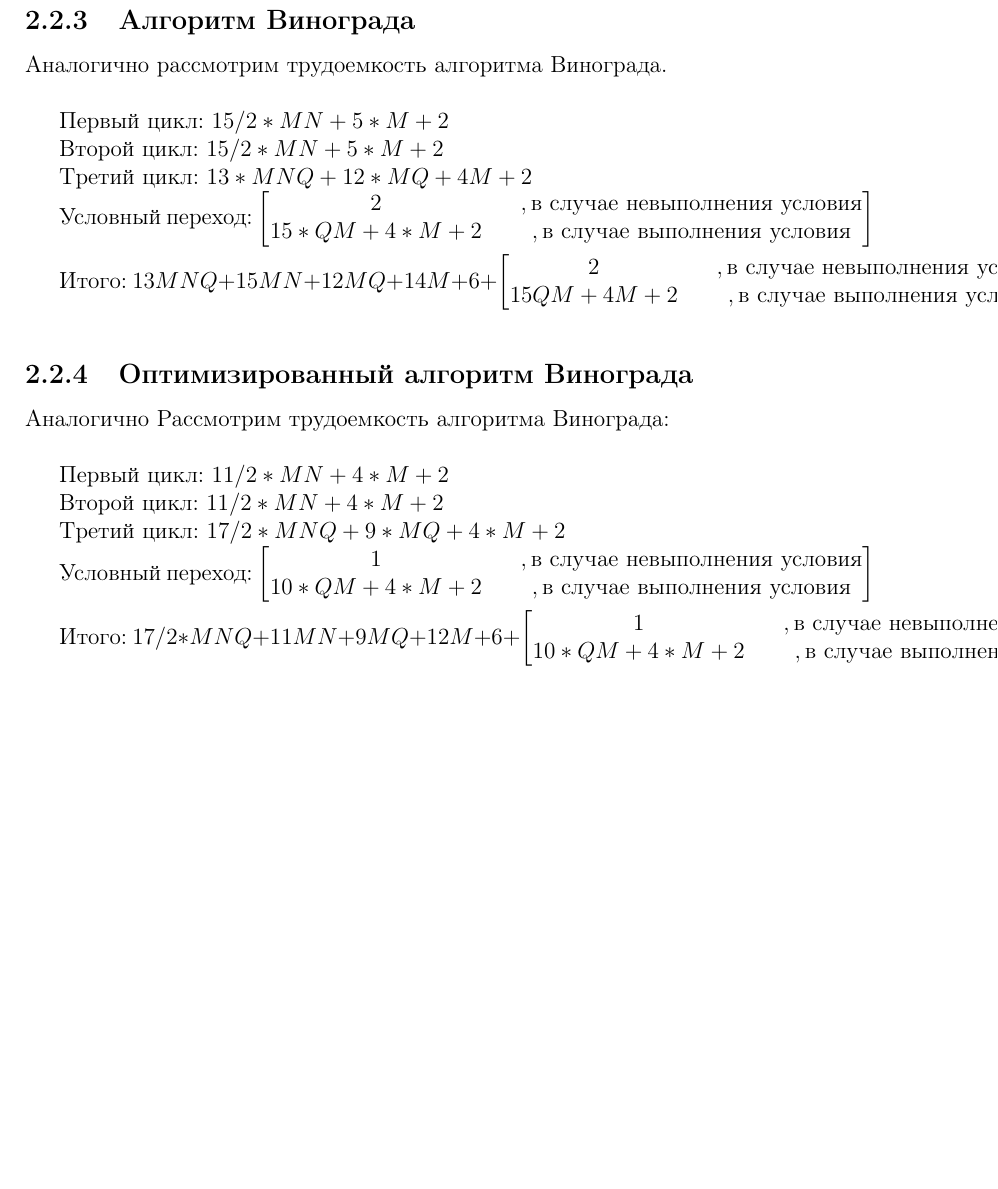
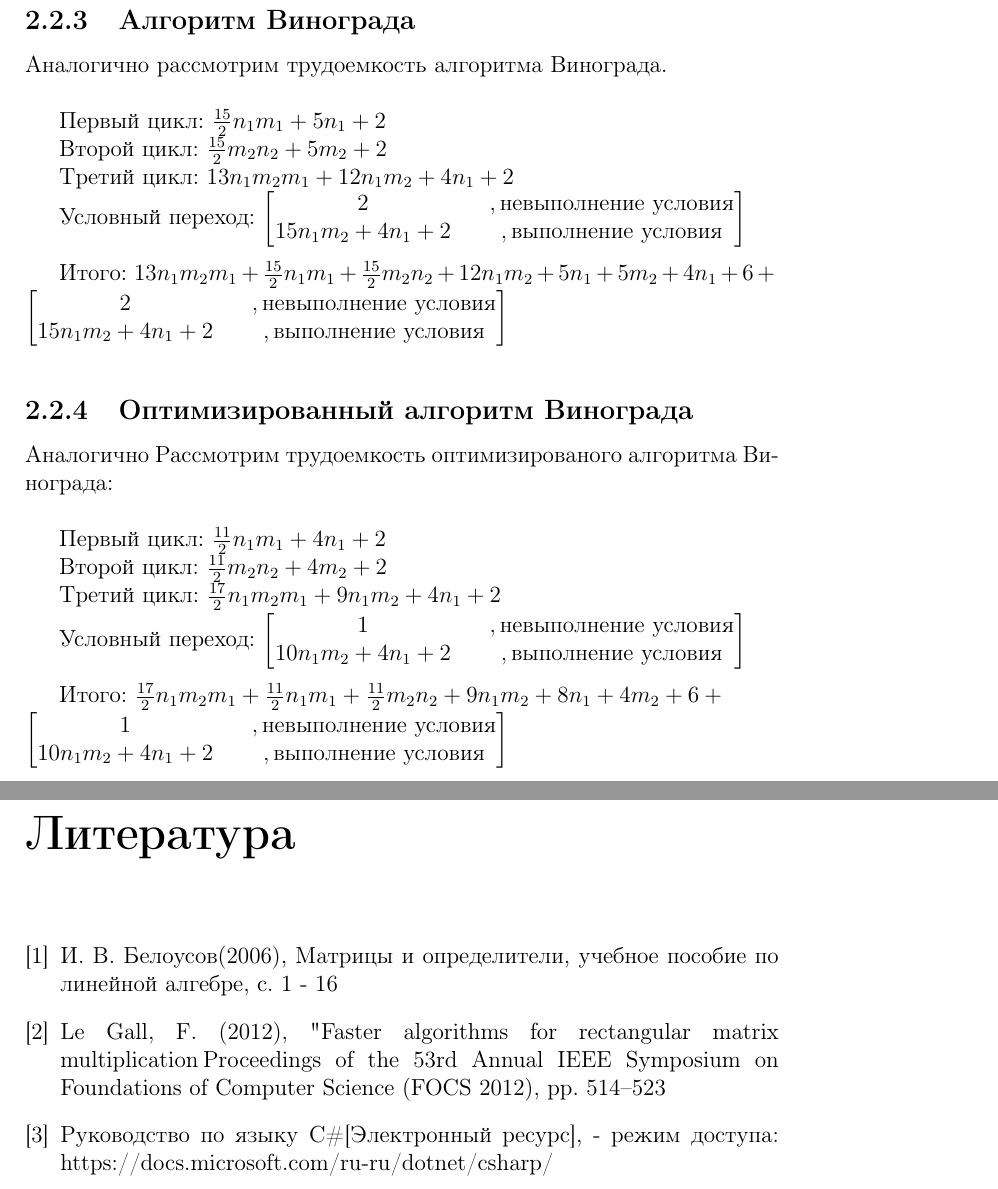
Before and after one commit to Winterpuma/bmstu_AA, a LaTeX document (lab_2_MatrMult/Report/AA_Report2.tex): part of page 12 of 23 before the commit and two parts of pages 12 and 24 of 24 after it, the two joined at a grey line, cut so that both start at the same text, the shorter picture padded with empty space. Compiled offline with pdfLaTeX.

Commit message:
Update AA_Report2.tex

```diff
--- a/lab_2_MatrMult/Report/AA_Report2.tex
+++ b/lab_2_MatrMult/Report/AA_Report2.tex
@@ -219,42 +203,42 @@ $
 \subsection{Алгоритм Винограда}
 Аналогично рассмотрим трудоемкость алгоритма Винограда.  \\
 
-Первый цикл: $15/2 * MN + 5 * M + 2$
+Первый цикл: $\frac{15}{2}n_1m_1 + 5n_1 + 2$
 
-Второй цикл: $15/2 * MN + 5 * M + 2$
+Второй цикл: $\frac{15}{2}m_2n_2+ 5m_2 + 2$
 
-Третий цикл: $13*MNQ + 12*MQ + 4M + 2$
+Третий цикл: $13n_1m_2m_1 + 12n_1m_2 + 4n_1 + 2$
 
 Условный переход: $\begin{bmatrix}
-             2    &&, \text{в случае невыполнения условия}\\
-             15*QM + 4*M + 2 &&, \text{в случае выполнения условия}\\
+             2    &&, \text{невыполнение условия}\\
+             15n_1m_2 + 4n_1 + 2 &&, \text{выполнение условия}\\
            \end{bmatrix} $ \\
 
-Итого: $  13MNQ + 15MN + 12MQ + 14M + 6 +
+Итого: $  13n_1m_2m_1 + \frac{15}{2}n_1m_1 +\frac{15}{2}m_2n_2 + 12n_1m_2 + 5n_1 + 5m_2 + 4n_1 + 6 + \\
        \begin{bmatrix}
-             2    &&, \text{в случае невыполнения условия}\\
-             15QM + 4M + 2 &&, \text{в случае выполнения условия}\\
+             2    &&, \text{невыполнение условия}\\
+             15n_1m_2 + 4n_1 + 2 &&, \text{выполнение условия}\\
            \end{bmatrix} $ \\
 
 \subsection{Оптимизированный алгоритм Винограда}
 
-Аналогично Рассмотрим трудоемкость алгоритма Винограда:\\
+Аналогично Рассмотрим трудоемкость оптимизированого алгоритма Винограда:\\
 
-Первый цикл: $11/2*MN + 4*M + 2$
+Первый цикл: $\frac{11}{2}n_1m_1 + 4n_1 + 2$
 
-Второй цикл: $11/2*MN + 4*M + 2$
+Второй цикл: $\frac{11}{2}m_2n_2+ 4m_2 + 2$
 
-Третий цикл: $17/2*MNQ + 9*MQ + 4*M + 2$
+Третий цикл: $\frac{17}{2}n_1m_2m_1 + 9n_1m_2 + 4n_1 + 2$
 
 Условный переход: $\begin{bmatrix}
-             1    &&, \text{в случае невыполнения условия}\\
-             10*QM + 4*M + 2 &&, \text{в случае выполнения условия}\\
+             1    &&, \text{невыполнение условия}\\
+             10n_1m_2 + 4n_1 + 2 &&, \text{выполнение условия}\\
            \end{bmatrix} $ \\
 
-Итого: $17/2 * MNQ + 11MN + 9MQ + 12M + 6 +
+Итого: $\frac{17}{2}n_1m_2m_1 + \frac{11}{2}n_1m_1 + \frac{11}{2}m_2n_2 + 9n_1m_2 + 8n_1 + 4m_2 + 6 + \\
        \begin{bmatrix}
-             1    &&, \text{в случае невыполнения условия}\\
-             10*QM + 4*M + 2 &&, \text{в случае выполнения условия}\\
+             1    &&, \text{невыполнение условия}\\
+             10n_1m_2 + 4n_1 + 2 &&, \text{выполнение условия}\\
            \end{bmatrix} $ \\
 
 
@@ -584,5 +568,15 @@ Pис. 4.2: Сравнение времени работы алгоритмов
 \addcontentsline{toc}{chapter}{Заключение}
 В ходе лабораторной работы я изучила алгоритмы умножения матриц: стандартный и Винограда, оптимизировала алгоритм Винограда, дала теоретическую оценку алгоритмов стандартного умножения матриц, Винограда и улучшенного Винограда, реализовала три алгоритма умножения матриц на языке программирования C\# и сравнила эти алгоритмы.
 
+\addcontentsline{toc}{chapter}{Список литературы}
+ \begin{thebibliography}{3}
+\bibitem{Beloysov}
+И. В. Белоусов(2006), Матрицы и определители, учебное пособие по линейной алгебре, с. 1 - 16
+\bibitem{Gall2012}
+Le Gall, F. (2012), "Faster algorithms for rectangular matrix multiplication", Proceedings of the 53rd Annual IEEE Symposium on Foundations of Computer Science (FOCS 2012), pp. 514–523
+%https://arxiv.org/pdf/1204.1111.pdf
+\bibitem{Microsoft}
+Руководство по языку C\#[Электронный ресурс], - режим доступа: https://docs.microsoft.com/ru-ru/dotnet/csharp/
+\end{thebibliography}
 
 \end{document}
```
Also changed, not shown: lab_2_MatrMult/Report/AA_Report2.tex (78 more changed lines).
